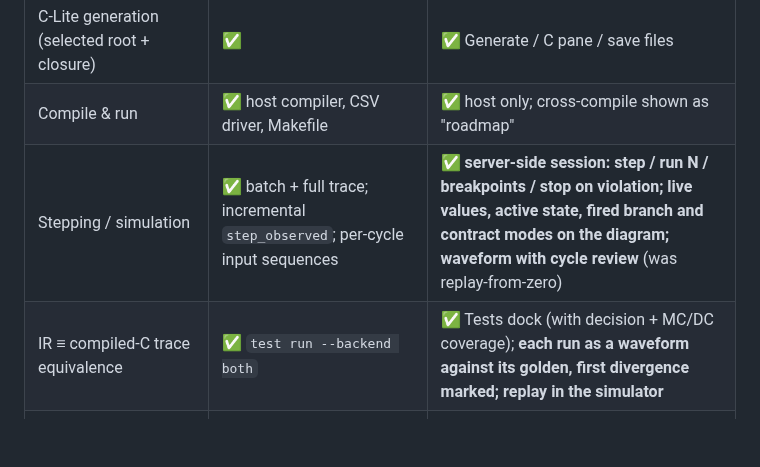
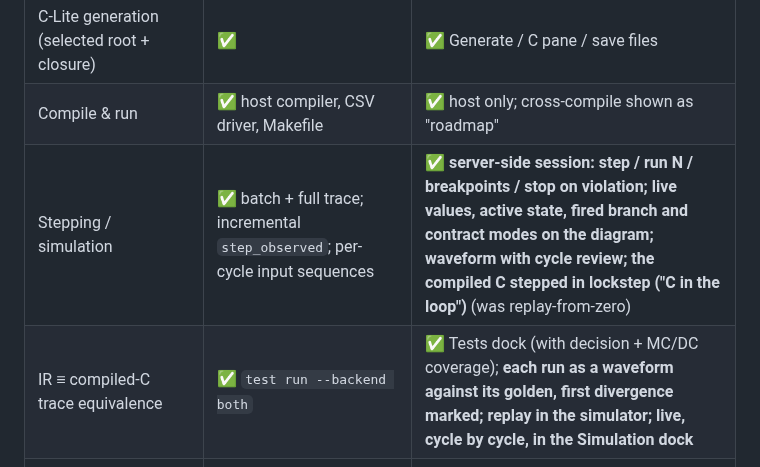
Before and after one commit to Shepherdhunt/OpenLustreStudio, a Markdown page: docs/scade-parity-roadmap.md, the part around one of its changes. Drawn GitHub-style; blank space fills up the shorter version.

```diff
--- a/docs/scade-parity-roadmap.md
+++ b/docs/scade-parity-roadmap.md
@@ -33,8 +33,8 @@ no GUI at all.
 | Lustre + CoCoSpec export | ✅ | ✅ Lustre pane |
 | C-Lite generation (selected root + closure) | ✅ | ✅ Generate / C pane / save files |
 | Compile & run | ✅ host compiler, CSV driver, Makefile | ✅ host only; cross-compile shown as "roadmap" |
-| Stepping / simulation | ✅ batch + full trace; incremental `step_observed`; per-cycle input sequences | ✅ **server-side session: step / run N / breakpoints / stop on violation; live values, active state, fired branch and contract modes on the diagram; waveform with cycle review** (was replay-from-zero) |
-| IR ≡ compiled-C trace equivalence | ✅ `test run --backend both` | ✅ Tests dock (with decision + MC/DC coverage); **each run as a waveform against its golden, first divergence marked; replay in the simulator** |
+| Stepping / simulation | ✅ batch + full trace; incremental `step_observed`; per-cycle input sequences | ✅ **server-side session: step / run N / breakpoints / stop on violation; live values, active state, fired branch and contract modes on the diagram; waveform with cycle review; the compiled C stepped in lockstep ("C in the loop")** (was replay-from-zero) |
+| IR ≡ compiled-C trace equivalence | ✅ `test run --backend both` | ✅ Tests dock (with decision + MC/DC coverage); **each run as a waveform against its golden, first divergence marked; replay in the simulator; live, cycle by cycle, in the Simulation dock** |
 | Kind 2 proof | ✅ adapter; bmc-ind / realizability / mode-coverage modes; structured counterexamples | ⚠️ default mode only; **counterexample as a waveform, replayable in the simulator** (was an ASCII block); **Kind 2 not bundled or in CI** |
 | Evidence report | ❌ | ❌ |
 | Imported C operators | ✅ manifests, wrappers, validation | ❌ no way to register or place one |
```
Also changed, not shown: other parts of docs/scade-parity-roadmap.md (+34 -14 lines), README.md (+14 -0 lines), apps/studio_ui/README.md (+13 -0 lines), docs/screenshots/09-c-in-the-loop.png (added).
